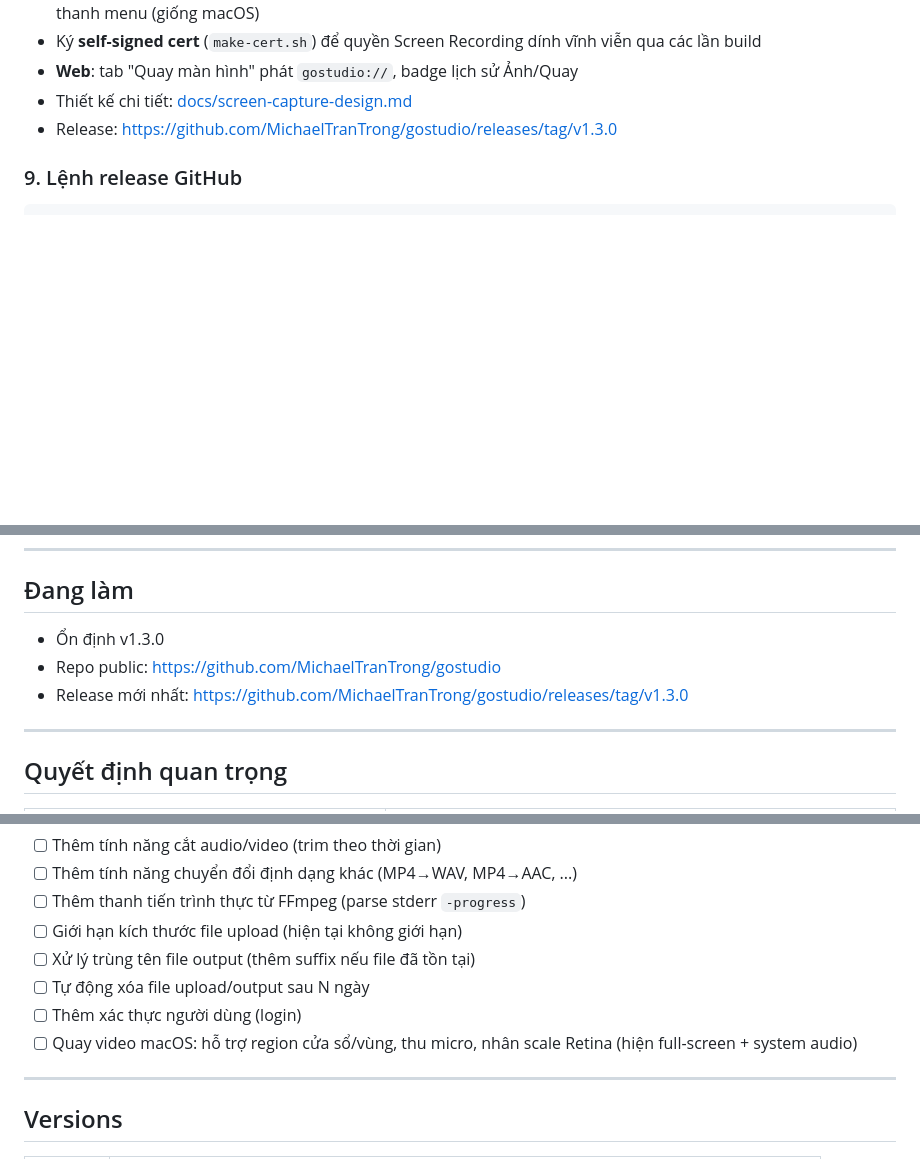
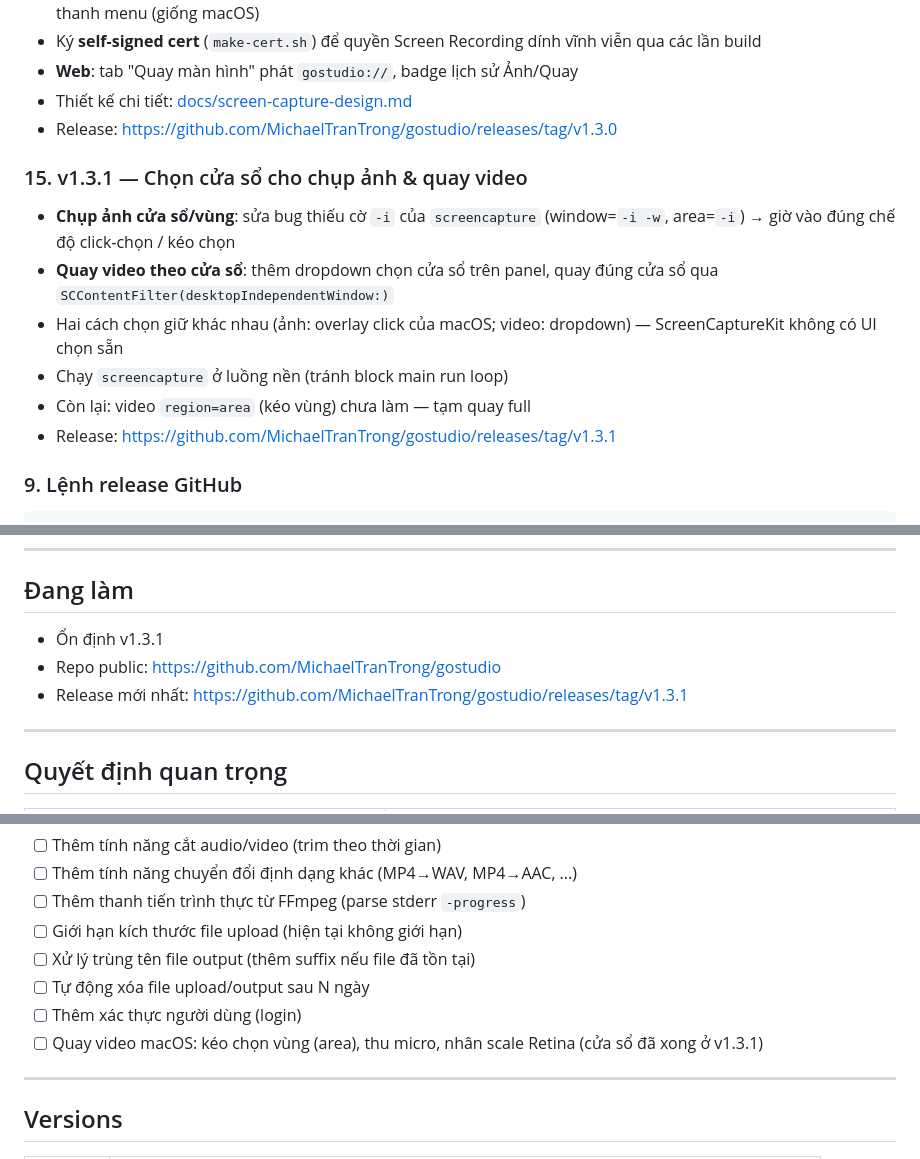
Before and after one commit to MichaelTranTrong/gostudio, a Markdown page: CLAUDE.md, 3 parts joined by grey strips. Rendered like a GitHub page; blank space fills up the shorter version.

Commit message:
docs: cập nhật CLAUDE.md với v1.3.1 (chọn cửa sổ)
Co-Authored-By: Claude Opus 4.8 <noreply@anthropic.com>

````diff
--- a/CLAUDE.md
+++ b/CLAUDE.md
@@ -141,6 +141,14 @@ gh release create v1.0.0 --title "Go Studio v1.0.0" --notes "..."
 - Thiết kế chi tiết: [docs/screen-capture-design.md](docs/screen-capture-design.md)
 - Release: https://github.com/MichaelTranTrong/gostudio/releases/tag/v1.3.0
 
+### 15. v1.3.1 — Chọn cửa sổ cho chụp ảnh & quay video
+- **Chụp ảnh cửa sổ/vùng**: sửa bug thiếu cờ `-i` của `screencapture` (window=`-i -w`, area=`-i`) → giờ vào đúng chế độ click-chọn / kéo chọn
+- **Quay video theo cửa sổ**: thêm dropdown chọn cửa sổ trên panel, quay đúng cửa sổ qua `SCContentFilter(desktopIndependentWindow:)`
+- Hai cách chọn giữ khác nhau (ảnh: overlay click của macOS; video: dropdown) — ScreenCaptureKit không có UI chọn sẵn
+- Chạy `screencapture` ở luồng nền (tránh block main run loop)
+- Còn lại: video `region=area` (kéo vùng) chưa làm — tạm quay full
+- Release: https://github.com/MichaelTranTrong/gostudio/releases/tag/v1.3.1
+
 ### 9. Lệnh release GitHub
 ```bash
 git add .
@@ -170,9 +178,9 @@ gh release create v1.x.x --title "Go Studio v1.x.x" --notes "..."
 
 ## Đang làm
 
-- Ổn định v1.3.0
+- Ổn định v1.3.1
 - Repo public: https://github.com/MichaelTranTrong/gostudio
-- Release mới nhất: https://github.com/MichaelTranTrong/gostudio/releases/tag/v1.3.0
+- Release mới nhất: https://github.com/MichaelTranTrong/gostudio/releases/tag/v1.3.1
 
 ---
 
@@ -200,7 +208,7 @@ gh release create v1.x.x --title "Go Studio v1.x.x" --notes "..."
 - [ ] Xử lý trùng tên file output (thêm suffix nếu file đã tồn tại)
 - [ ] Tự động xóa file upload/output sau N ngày
 - [ ] Thêm xác thực người dùng (login)
-- [ ] Quay video macOS: hỗ trợ region cửa sổ/vùng, thu micro, nhân scale Retina (hiện full-screen + system audio)
+- [ ] Quay video macOS: kéo chọn vùng (area), thu micro, nhân scale Retina (cửa sổ đã xong ở v1.3.1)
 
 ---
 
````
Also changed, not shown: other parts of CLAUDE.md (+1 -0 lines).
